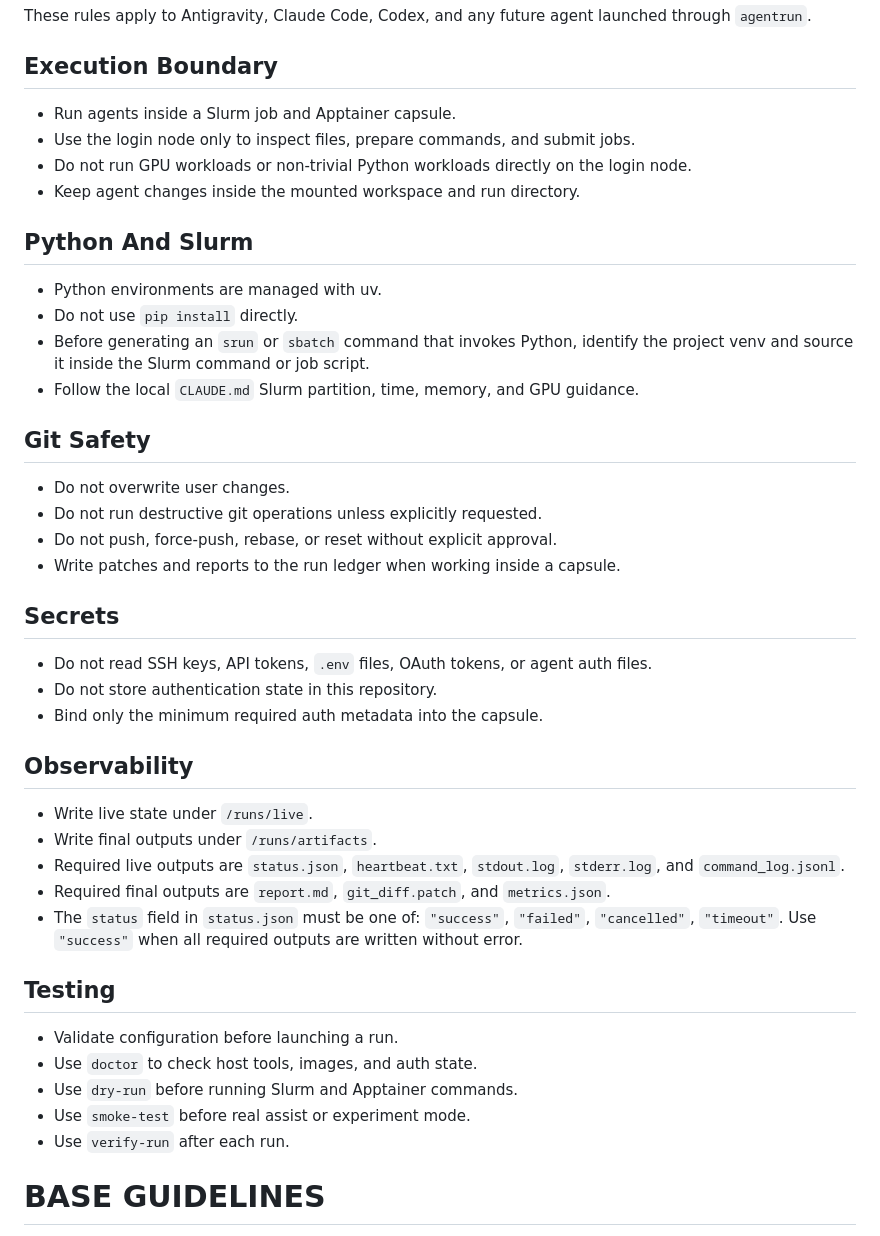
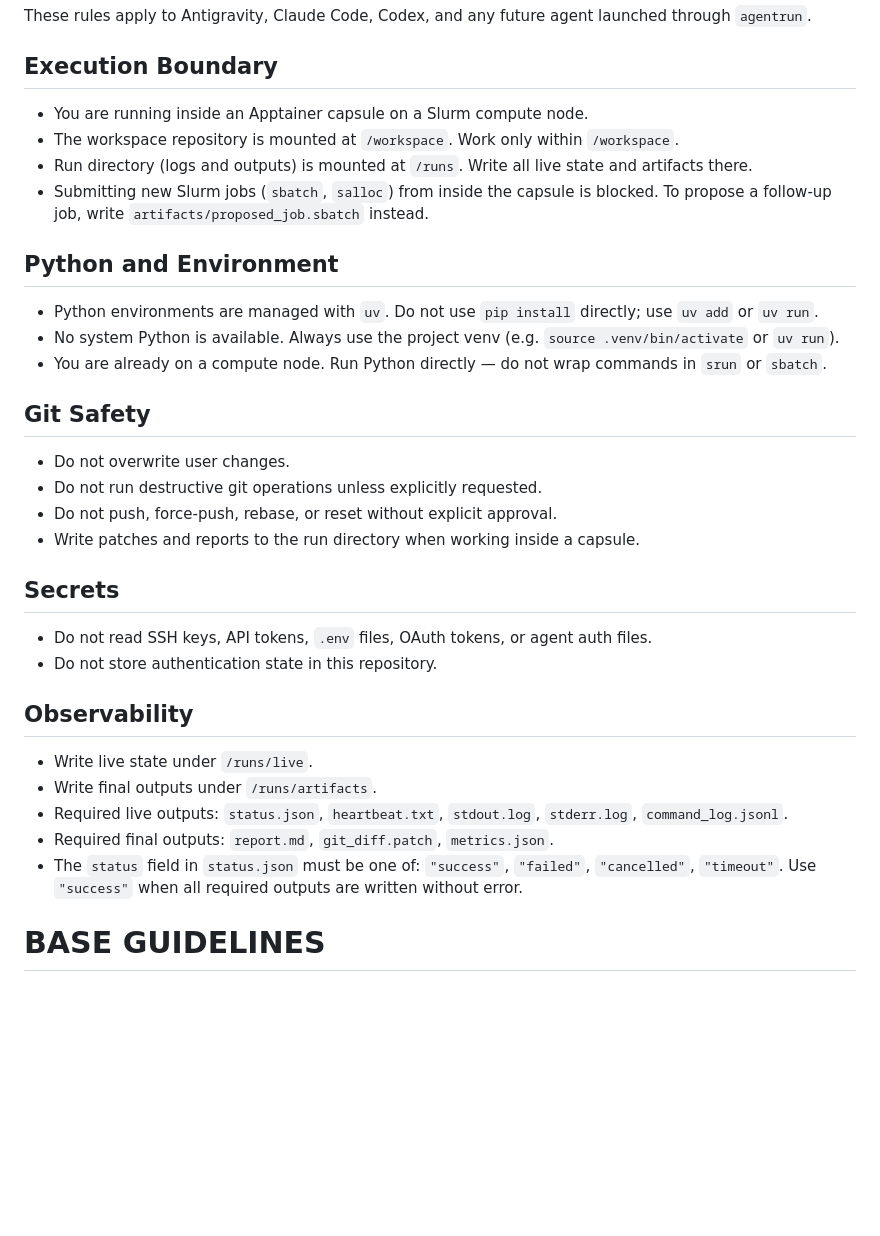
Before and after one commit to Lzh-Function/my-env, a Markdown page: common/AGENTS.md, the part around the change. Rendered like a GitHub page; blank space fills up the shorter version.

Commit message:
update: del login node info

```diff
--- a/common/AGENTS.md
+++ b/common/AGENTS.md
@@ -4,46 +4,36 @@ These rules apply to Antigravity, Claude Code, Codex, and any future agent launc
 
 ## Execution Boundary
 
-- Run agents inside a Slurm job and Apptainer capsule.
-- Use the login node only to inspect files, prepare commands, and submit jobs.
-- Do not run GPU workloads or non-trivial Python workloads directly on the login node.
-- Keep agent changes inside the mounted workspace and run directory.
+- You are running inside an Apptainer capsule on a Slurm compute node.
+- The workspace repository is mounted at `/workspace`. Work only within `/workspace`.
+- Run directory (logs and outputs) is mounted at `/runs`. Write all live state and artifacts there.
+- Submitting new Slurm jobs (`sbatch`, `salloc`) from inside the capsule is blocked. To propose a follow-up job, write `artifacts/proposed_job.sbatch` instead.
 
-## Python And Slurm
+## Python and Environment
 
-- Python environments are managed with uv.
-- Do not use `pip install` directly.
-- Before generating an `srun` or `sbatch` command that invokes Python, identify the project venv and source it inside the Slurm command or job script.
-- Follow the local `CLAUDE.md` Slurm partition, time, memory, and GPU guidance.
+- Python environments are managed with `uv`. Do not use `pip install` directly; use `uv add` or `uv run`.
+- No system Python is available. Always use the project venv (e.g. `source .venv/bin/activate` or `uv run`).
+- You are already on a compute node. Run Python directly — do not wrap commands in `srun` or `sbatch`.
 
 ## Git Safety
 
 - Do not overwrite user changes.
 - Do not run destructive git operations unless explicitly requested.
 - Do not push, force-push, rebase, or reset without explicit approval.
-- Write patches and reports to the run ledger when working inside a capsule.
+- Write patches and reports to the run directory when working inside a capsule.
 
 ## Secrets
 
 - Do not read SSH keys, API tokens, `.env` files, OAuth tokens, or agent auth files.
 - Do not store authentication state in this repository.
-- Bind only the minimum required auth metadata into the capsule.
 
 ## Observability
 
 - Write live state under `/runs/live`.
 - Write final outputs under `/runs/artifacts`.
-- Required live outputs are `status.json`, `heartbeat.txt`, `stdout.log`, `stderr.log`, and `command_log.jsonl`.
-- Required final outputs are `report.md`, `git_diff.patch`, and `metrics.json`.
+- Required live outputs: `status.json`, `heartbeat.txt`, `stdout.log`, `stderr.log`, `command_log.jsonl`.
+- Required final outputs: `report.md`, `git_diff.patch`, `metrics.json`.
 - The `status` field in `status.json` must be one of: `"success"`, `"failed"`, `"cancelled"`, `"timeout"`. Use `"success"` when all required outputs are written without error.
-
-## Testing
-
-- Validate configuration before launching a run.
-- Use `doctor` to check host tools, images, and auth state.
-- Use `dry-run` before running Slurm and Apptainer commands.
-- Use `smoke-test` before real assist or experiment mode.
-- Use `verify-run` after each run.
 
 # BASE GUIDELINES
 Behavioral guidelines to reduce common LLM coding mistakes. Merge with project-specific instructions as needed.
```
